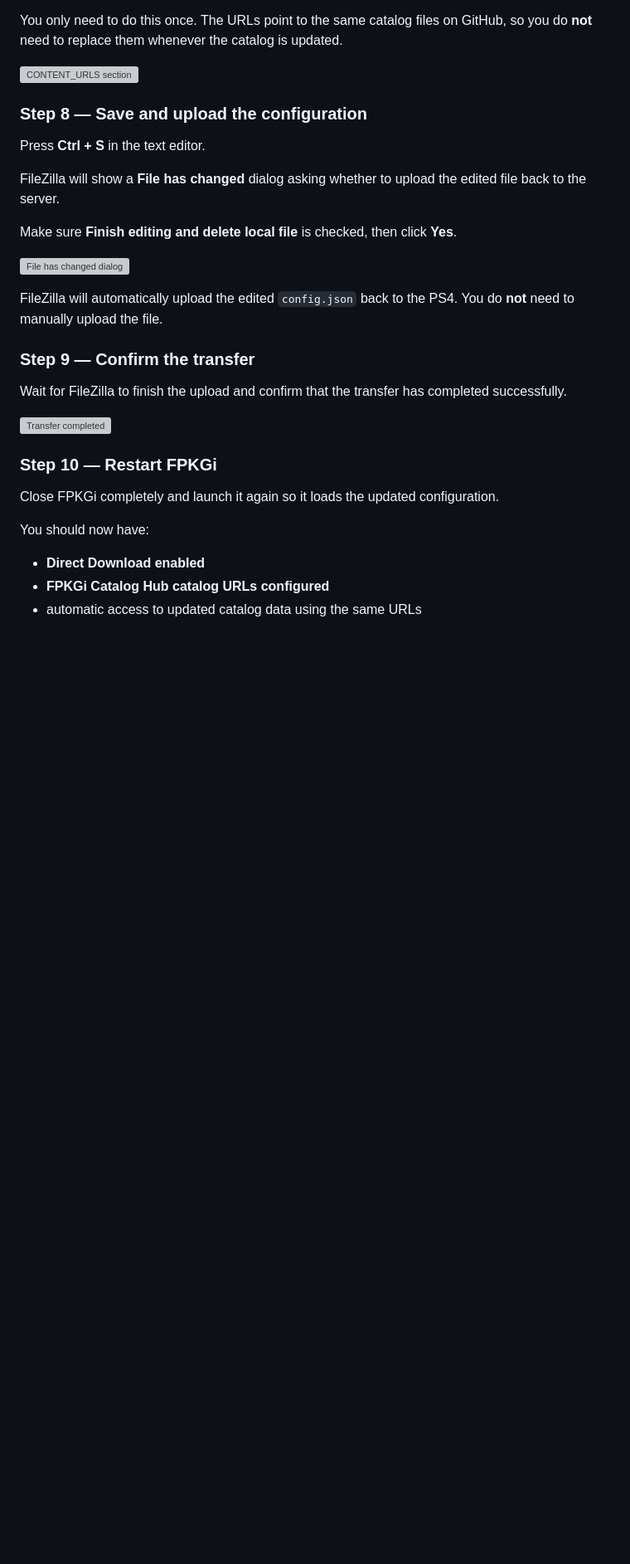
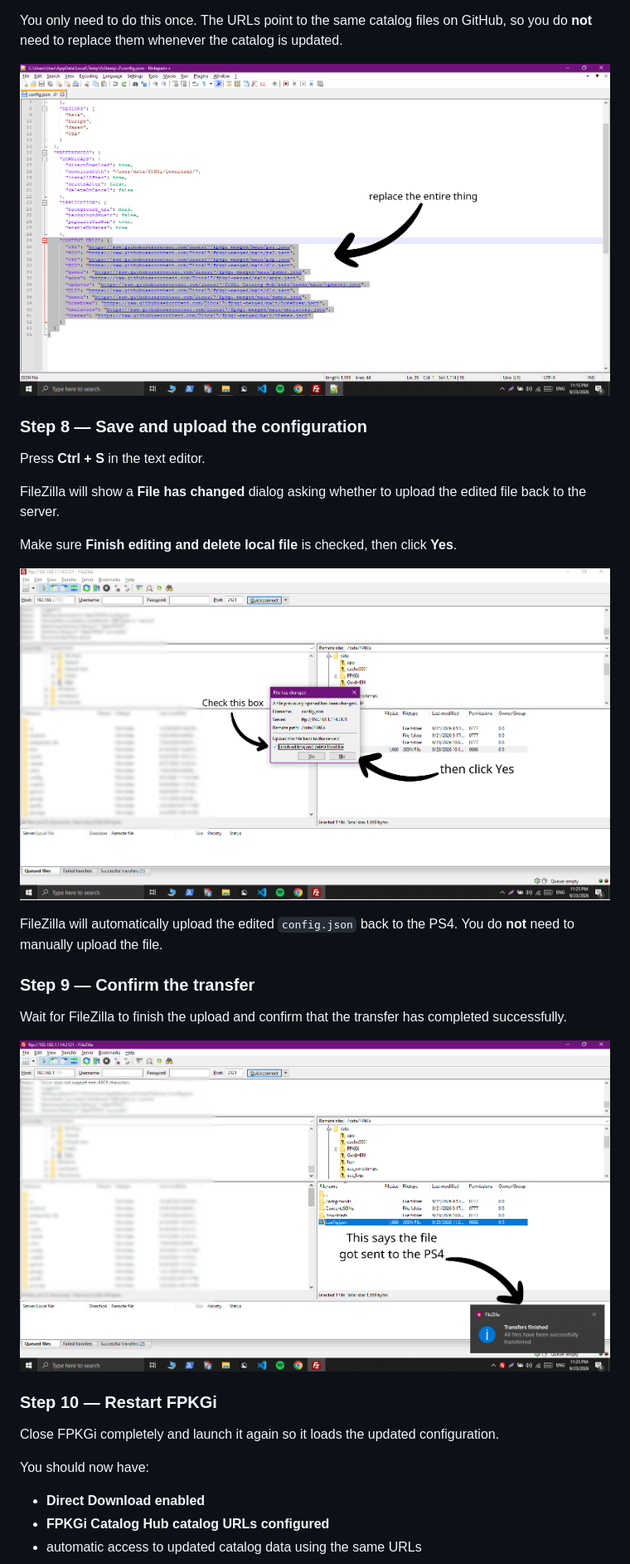
Before and after one commit to Dinos17/FPKGi-Catalog-Hub, a Markdown page: README.md, the part around one of its changes. Shown at 83% size. GitHub-like rendering; blank space fills up the shorter version; grey boxes are pictures that could not be loaded.

Commit message:
Connect README to existing setup screenshots

```diff
--- a/README.md
+++ b/README.md
@@ -138,7 +138,7 @@ You can also find these same **Direct raw URLs** further down in this README und
 
 You only need to do this once. The URLs point to the same catalog files on GitHub, so you do **not** need to replace them whenever the catalog is updated.
 
-![CONTENT_URLS section](screenshots/fpkgi-setup-05-content-urls.png)
+![CONTENT_URLS section](screenshots/screenshot_5.png)
 
 ### Step 8 — Save and upload the configuration
 
@@ -148,7 +148,7 @@ FileZilla will show a **File has changed** dialog asking whether to upload the e
 
 Make sure **Finish editing and delete local file** is checked, then click **Yes**.
 
-![File has changed dialog](screenshots/fpkgi-setup-06-file-changed.png)
+![File has changed dialog](screenshots/screenshot_6.png)
 
 FileZilla will automatically upload the edited `config.json` back to the PS4. You do **not** need to manually upload the file.
 
@@ -156,7 +156,7 @@ FileZilla will automatically upload the edited `config.json` back to the PS4. Yo
 
 Wait for FileZilla to finish the upload and confirm that the transfer has completed successfully.
 
-![Transfer completed](screenshots/fpkgi-setup-07-transfer-completed.png)
+![Transfer completed](screenshots/screenshot_7.png)
 
 ### Step 10 — Restart FPKGi
 
```
Also changed, not shown: other parts of README.md (+4 -4 lines).
